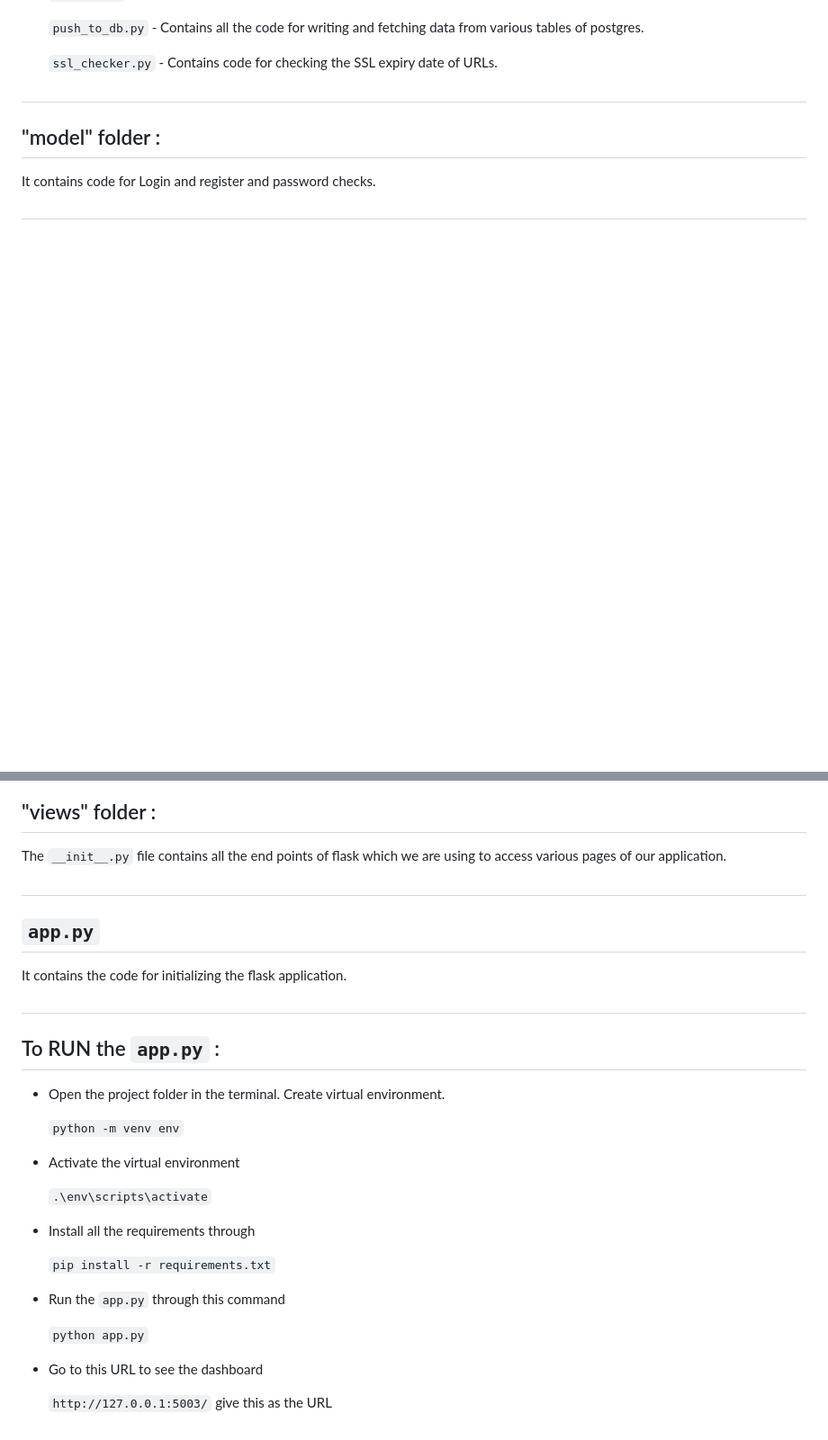
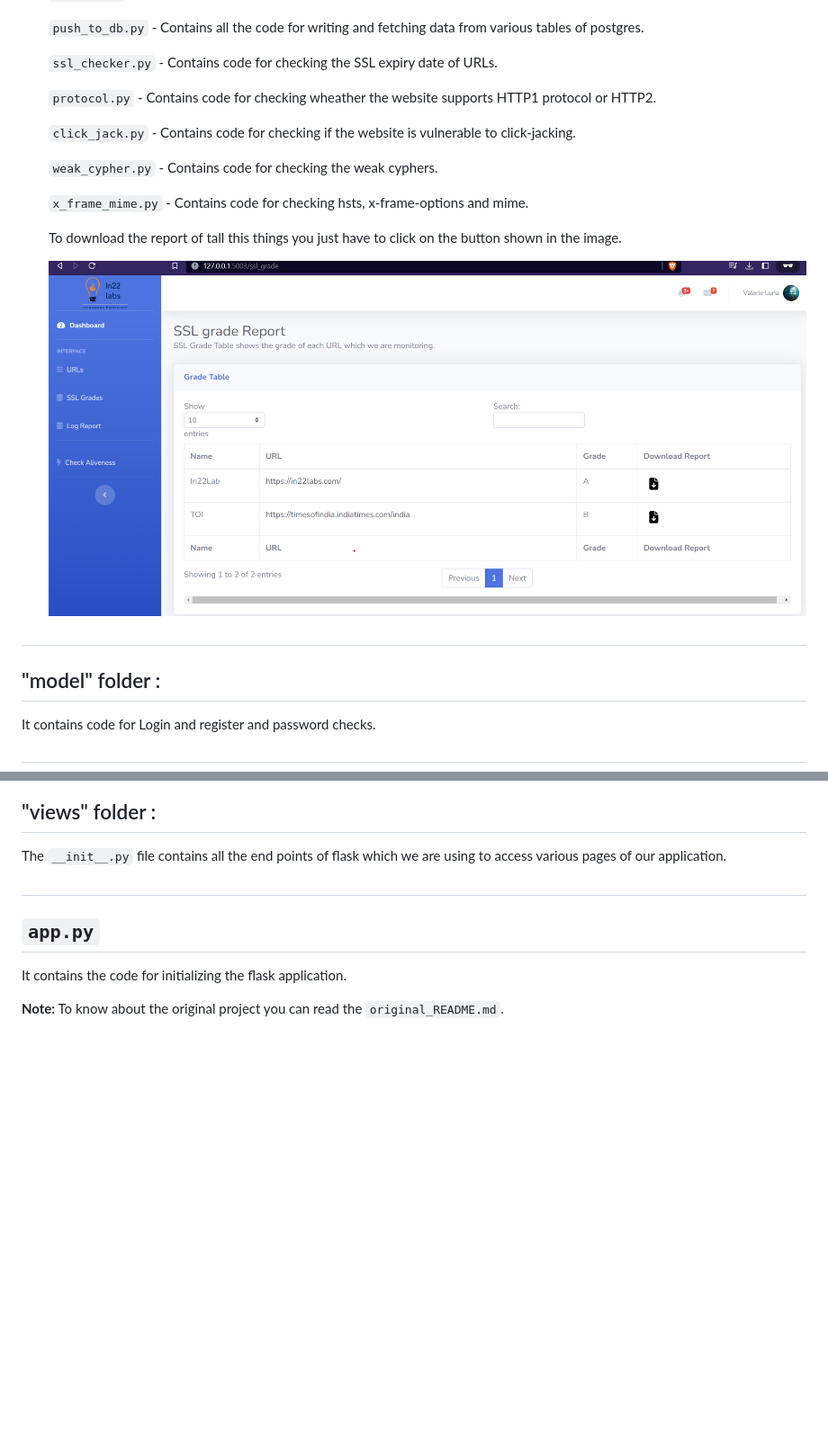
Before and after one commit to Laha-Dibyendu/Heart-beat-application, a Markdown page: README.md, 2 parts joined by grey strips. Shown: that part at 90% size. Drawn GitHub-style; pictures changed too: image-2.png (added); blank space fills up the shorter version.

```diff
--- a/README.md
+++ b/README.md
@@ -32,6 +87,18 @@
 
     `ssl_checker.py` - Contains code for checking the SSL expiry date of URLs.
 
+    `protocol.py` - Contains code for checking wheather the website supports HTTP1 protocol or HTTP2.
+
+    `click_jack.py` - Contains code for checking if the website is vulnerable to click-jacking.
+
+    `weak_cypher.py` - Contains code for checking the weak cyphers.
+
+    `x_frame_mime.py` - Contains code for checking hsts, x-frame-options and mime.
+
+    To download the report of tall this things you just have to click on the button shown in the image.
+
+    ![Alt text](image-2.png)
+
 #
 
 ## "model" folder :
@@ -50,25 +117,4 @@ The `__init__.py` file contains all the end points of flask which we are using t
 
 It contains  the code for initializing the flask application.
 
-#
-
-## To RUN the `app.py` :
-* Open the project folder in the terminal. Create virtual environment.
-
-    `python -m venv env`
-
-* Activate the virtual environment
-
-    `.\env\scripts\activate`
-
-* Install all the requirements through
-
-    `pip install -r requirements.txt`
-
-* Run the `app.py` through this command
-
-    `python app.py`
-
-* Go to this URL to see the dashboard
-
-    `http://127.0.0.1:5003/` give this as the URL
+**Note:** To know about the original project you can read the `original_README.md`.
```
Also changed, not shown: other parts of README.md (+60 -5 lines), important_info.md (deleted, +0 -73 lines), image-1.png (added), image.png (added), 2 other files.
